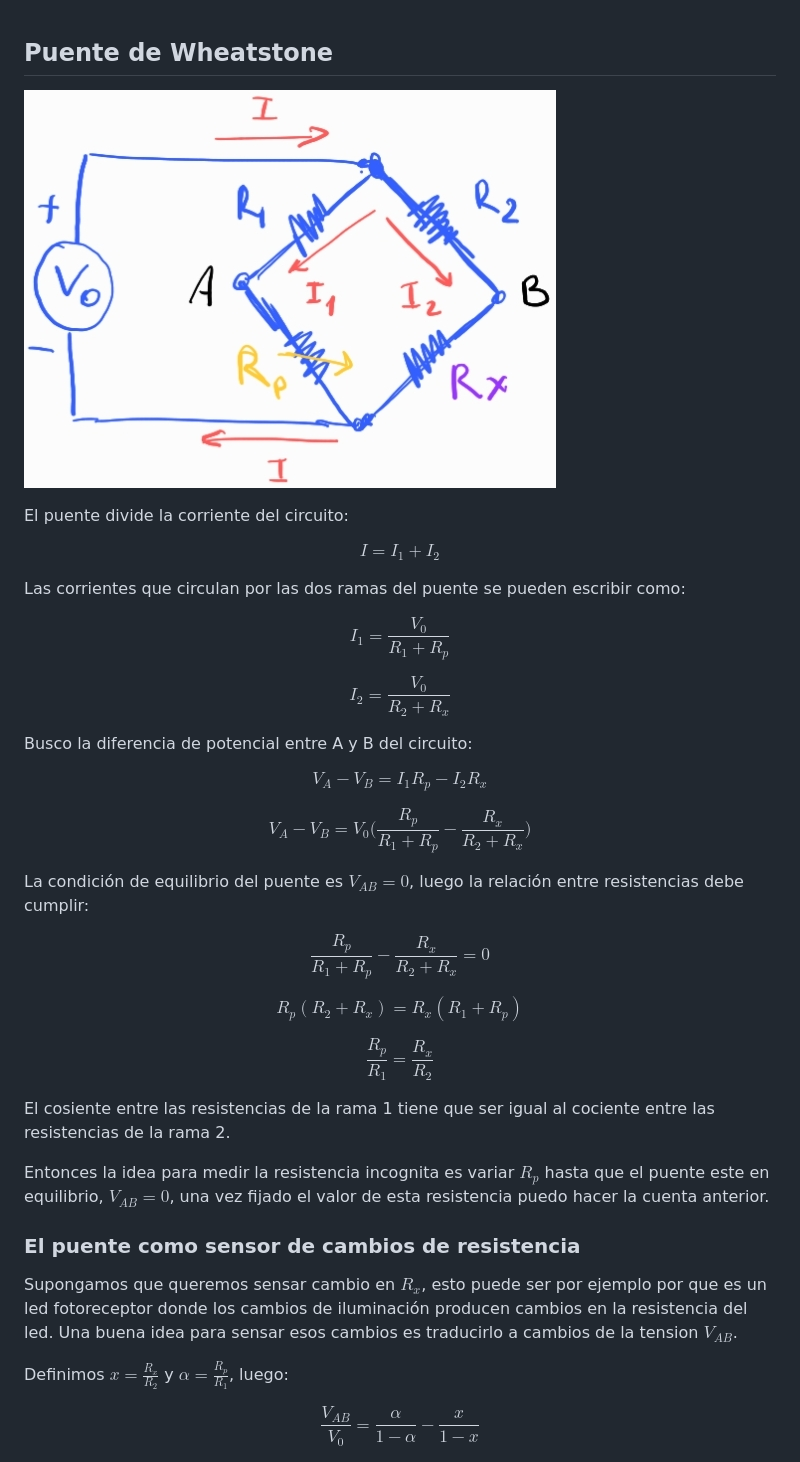
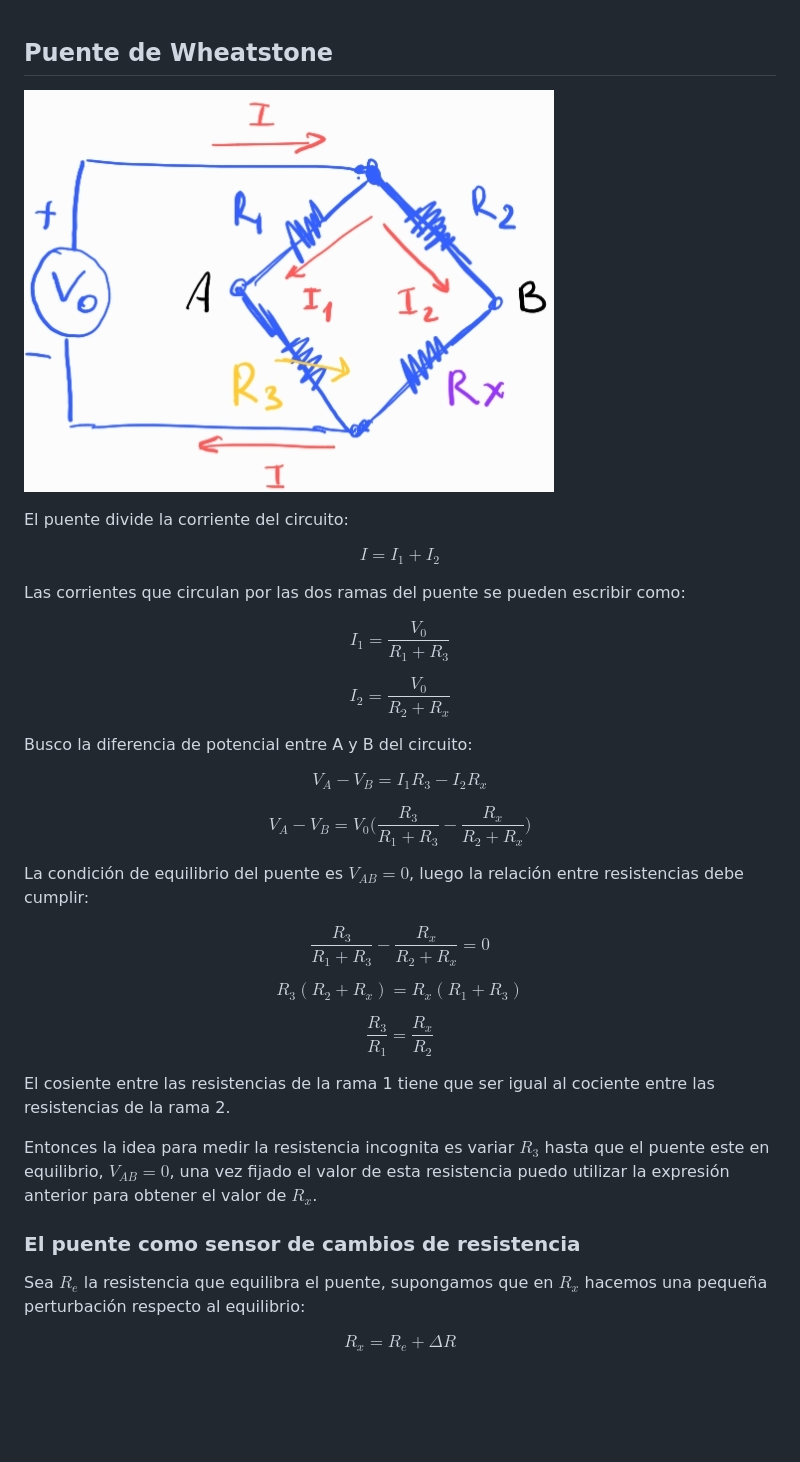
Before and after one commit to chacoma/LABO3_DF_UBA, a Markdown page: Apuntes/Puente de Wheatstone.md, the part around the change printed below. Drawn GitHub-style; pictures changed too: Apuntes/images/puenteW.jpg; blank space fills up the shorter version.

```diff
--- a/Apuntes/Puente de Wheatstone.md
+++ b/Apuntes/Puente de Wheatstone.md
@@ -11,7 +11,7 @@ $$
 Las corrientes que circulan por las dos ramas del puente se pueden escribir como:
 
 $$
-I_1 = \frac{V_0}{R_1+R_p}
+I_1 = \frac{V_0}{R_1+R_3}
 $$
 
 $$
@@ -21,38 +21,36 @@ $$
 Busco la diferencia de potencial entre A y B del circuito:
 
 $$
-V_A-V_B = I_1 R_p - I_2 R_x
+V_A-V_B = I_1 R_3 - I_2 R_x
 $$
 
 $$
-V_A-V_B = V_0 \big( \frac{R_p}{R_1+R_p} - \frac{R_x}{R_2+R_x}  \big)
+V_A-V_B = V_0 \big( \frac{R_3}{R_1+R_3} - \frac{R_x}{R_2+R_x}  \big)
 $$
 
 La condición de equilibrio del puente es $V_{AB}=0$, luego la relación entre resistencias debe cumplir:
 
 $$
-\frac{R_p}{R_1+R_p} - \frac{R_x}{R_2+R_x} = 0
+\frac{R_3}{R_1+R_3} - \frac{R_x}{R_2+R_x} = 0
 $$
 
 $$
-R_p(R_2 + R_x) = R_x(R_1+R_p)
+R_3(R_2 + R_x) = R_x(R_1+R_3)
 $$
 
 $$
-\frac{ R_p}{R_1} = \frac{R_x}{R_2}
+\frac{ R_3}{R_1} = \frac{R_x}{R_2}
 $$
 
 El cosiente entre las resistencias de la rama 1 tiene que ser igual al cociente entre las resistencias de la rama 2.
 
-Entonces la idea para medir la resistencia incognita es variar $R_p$ hasta que el puente este en equilibrio, $V_{AB}=0$, una vez fijado el valor de esta resistencia puedo hacer la cuenta anterior.
+Entonces la idea para medir la resistencia incognita es variar $R_3$ hasta que el puente este en equilibrio, $V_{AB}=0$, una vez fijado el valor de esta resistencia puedo utilizar la expresión anterior para obtener el valor de $R_x$.
 
 ### El puente como sensor de cambios de resistencia
 
-Supongamos que queremos sensar cambio en $R_x$, esto puede ser por ejemplo por que es un led fotoreceptor donde los cambios de iluminación producen cambios en la resistencia del led. Una buena idea para sensar esos cambios es traducirlo a cambios de la tension $V_{AB}$.
-
-Definimos $x = \frac{R_x}{R_2}$ y $\alpha= \frac{ R_p}{R_1}$, luego:
+Sea $R_e$ la resistencia que equilibra el puente, supongamos que en $R_x$ hacemos una pequeña perturbación respecto al equilibrio:
 
 $$
-\frac{V_{AB}}{V_0} = \frac{\alpha}{1-\alpha} - \frac{x}{1-x}
+R_x = R_e + \Delta R
 $$
 
```
Also changed, not shown: other parts of Apuntes/Puente de Wheatstone.md (+55 -13 lines), Apuntes/images/Vab_puenteW.png, Apuntes/images/VpuenteW.jpg (added), 1 other file.
